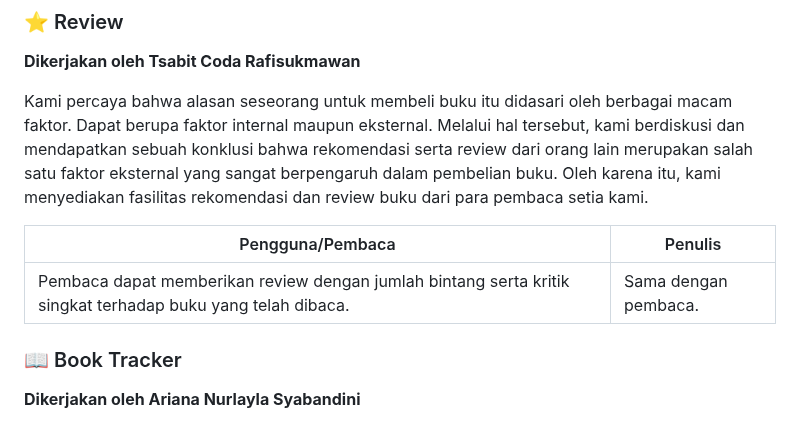
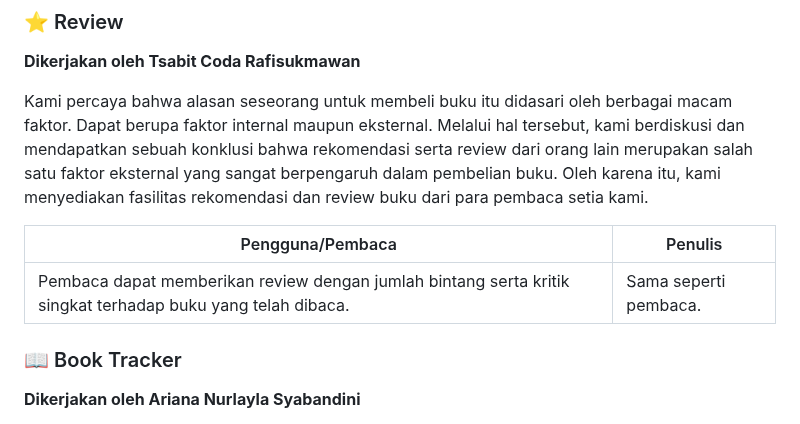
Before and after one commit to C05-PBP-2023/literasea, a Markdown page: README.md, the part around the change. Rendered like a GitHub page.

```diff
--- a/README.md
+++ b/README.md
@@ -69,9 +69,9 @@ Berikut aksi yang dapat dilakukan masing-masing role:
 
 Kami percaya bahwa alasan seseorang untuk membeli buku itu didasari oleh berbagai macam faktor. Dapat berupa faktor internal maupun eksternal. Melalui hal tersebut, kami berdiskusi dan mendapatkan sebuah konklusi bahwa rekomendasi serta review dari orang lain merupakan salah satu faktor eksternal yang sangat berpengaruh dalam pembelian buku. Oleh karena itu, kami menyediakan fasilitas rekomendasi dan review buku dari para pembaca setia kami.
 
-| Pengguna/Pembaca                                                                                            | Penulis              |
-| ----------------------------------------------------------------------------------------------------------- | -------------------- |
-| Pembaca dapat memberikan review dengan jumlah bintang serta kritik singkat terhadap buku yang telah dibaca. | Sama dengan pembaca. |
+| Pengguna/Pembaca                                                                                            | Penulis               |
+| ----------------------------------------------------------------------------------------------------------- | --------------------- |
+| Pembaca dapat memberikan review dengan jumlah bintang serta kritik singkat terhadap buku yang telah dibaca. | Sama seperti pembaca. |
 
 ### 📖 Book Tracker
 
```
